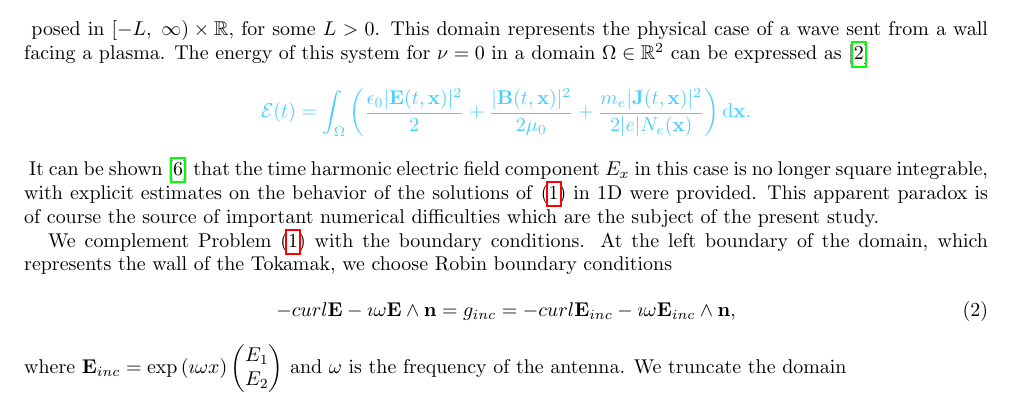
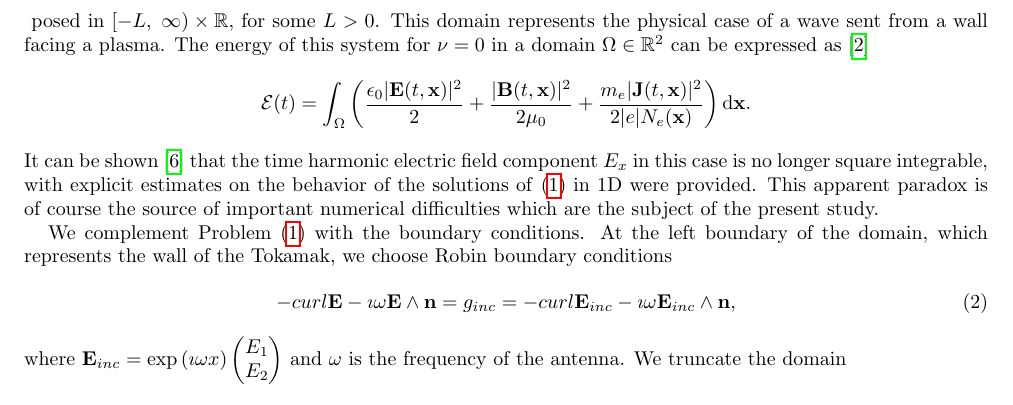
Before and after one commit to mkachanovska/cemracs2014, a LaTeX document (report/proc.tex, which reads report/intro.tex): part of page 2 of 17, cut so that both start at the same text. Compiled offline with pdfLaTeX.

Commit message:
decolouring

```diff
--- a/report/intro.tex
+++ b/report/intro.tex
@@ -40,11 +40,11 @@ m_e\partial_t u_y=eE_y-eu_xB_0-\nu m_e u_y
 \end{equation}
 posed in $[-L,\; \infty)\times \mathbb{R}$, for some $L>0$. This domain represents the physical case of a wave sent from a wall facing a plasma.
 The energy of this system for $\nu=0$ in a domain $\Omega\in\mathbb R^2$ can be expressed as \cite{stable_yee_plasma_current}
-\mrev{\ben
+\ben
 {\mathcal E}(t)= \int_\Omega \left(
 \frac{\epsilon_0 |\E(t,\x)|^2}{2}+\frac{ |\B(t,\x)|^2}{2\mu_0}+\frac{m_e|\J (t,\x)|^2}{2|e|N_e(\x)}
 \right)\mathrm{d}\x.
-\een}
+\een
 It can be shown    \cite{Despres_2014}
 that the time harmonic electric field component $E_x$ in this case is no longer square
 integrable, with
```
